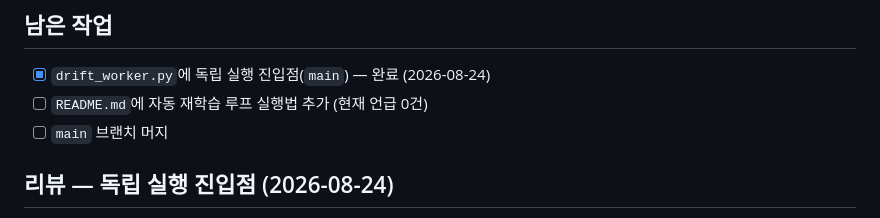
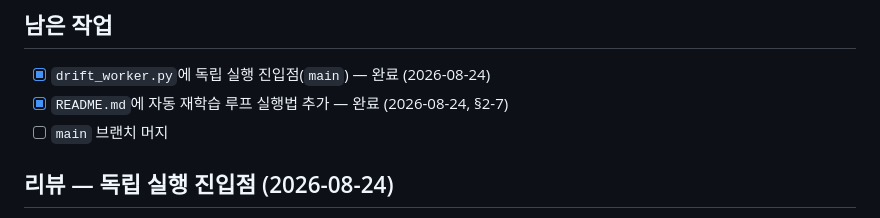
Before and after one commit to ojeongu63-lab/hanium, a Markdown page: hanium/tasks/todo.md, the part around the change. Drawn GitHub-style.

Commit message:
docs: mark README task complete in todo list
Co-Authored-By: Claude Sonnet 5 <noreply@anthropic.com>

```diff
--- a/hanium/tasks/todo.md
+++ b/hanium/tasks/todo.md
@@ -224,7 +224,7 @@ Day 37 시점 라벨은 Day 30까지 도착한다. 표본 20은 Day 26~30(champi
 ## 남은 작업
 
 - [x] `drift_worker.py`에 독립 실행 진입점(`main`) — 완료 (2026-08-24)
-- [ ] `README.md`에 자동 재학습 루프 실행법 추가 (현재 언급 0건)
+- [x] `README.md`에 자동 재학습 루프 실행법 추가 — 완료 (2026-08-24, §2-7)
 - [ ] `main` 브랜치 머지
 
 ## 리뷰 — 독립 실행 진입점 (2026-08-24)
```
